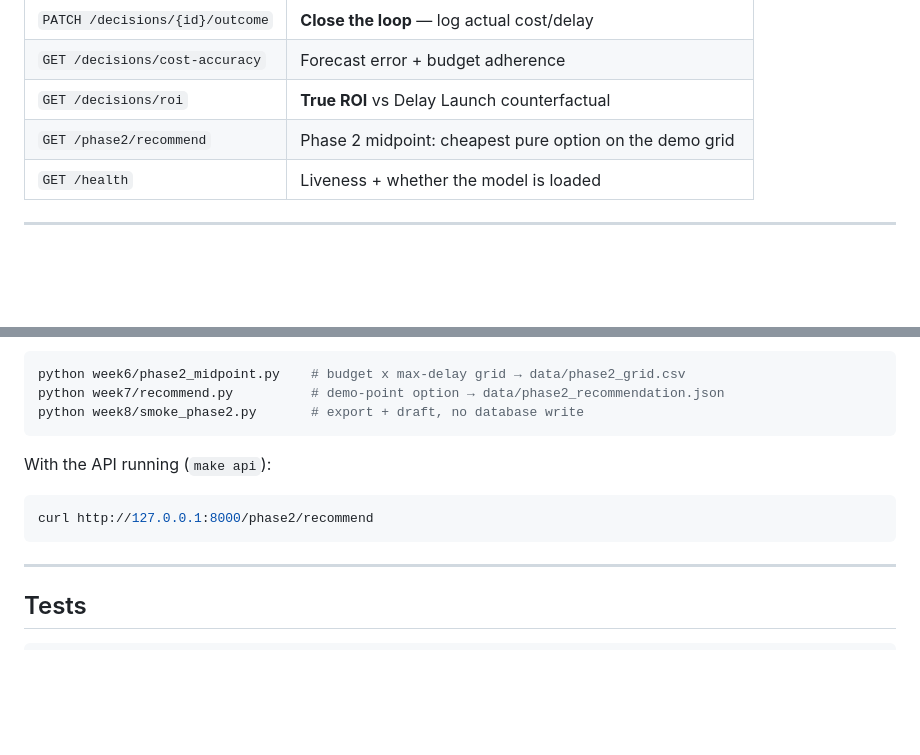
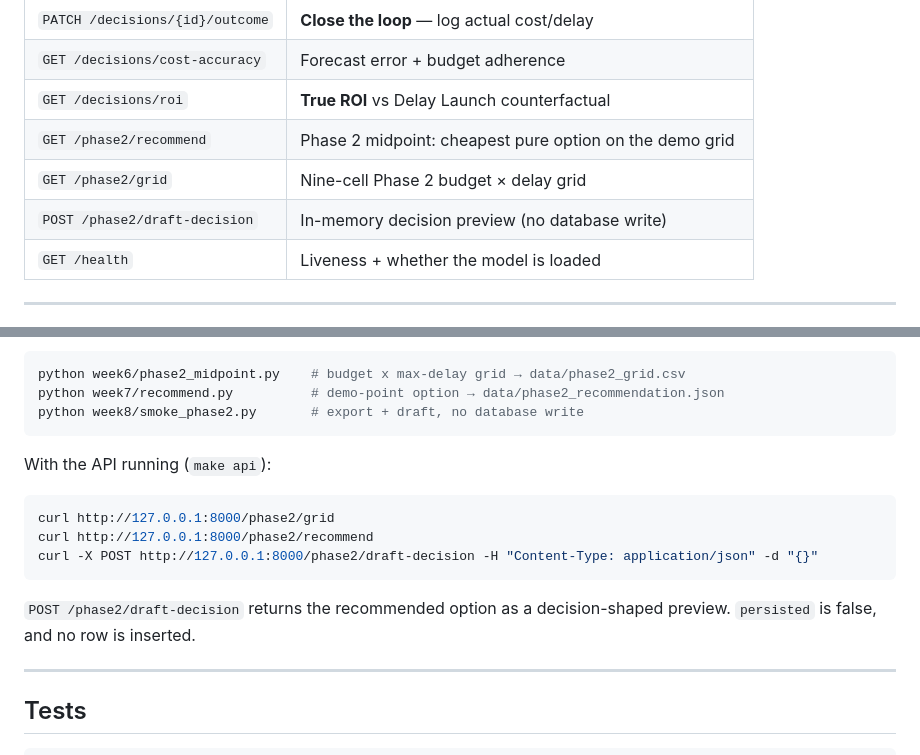
Before and after one commit to bhattchintan8540-cmd/Supply-Prescript, a Markdown page: README.md, 2 parts joined by grey strips. Rendered like a GitHub page; blank space fills up the shorter version.

Commit message:
Document the Phase 2 grid and draft-decision routes.
Co-authored-by: Cursor <cursoragent@cursor.com>

````diff
--- a/README.md
+++ b/README.md
@@ -140,6 +140,8 @@ Slides: [docs/presentation/slides.html](docs/presentation/slides.html).
 | `GET /decisions/cost-accuracy` | Forecast error + budget adherence |
 | `GET /decisions/roi` | **True ROI** vs Delay Launch counterfactual |
 | `GET /phase2/recommend` | Phase 2 midpoint: cheapest pure option on the demo grid |
+| `GET /phase2/grid` | Nine-cell Phase 2 budget × delay grid |
+| `POST /phase2/draft-decision` | In-memory decision preview (no database write) |
 | `GET /health` | Liveness + whether the model is loaded |
 
 ---
@@ -182,8 +184,12 @@ python week8/smoke_phase2.py       # export + draft, no database write
 With the API running (`make api`):
 
 ```bash
+curl http://127.0.0.1:8000/phase2/grid
 curl http://127.0.0.1:8000/phase2/recommend
+curl -X POST http://127.0.0.1:8000/phase2/draft-decision -H "Content-Type: application/json" -d "{}"
 ```
+
+`POST /phase2/draft-decision` returns the recommended option as a decision-shaped preview. `persisted` is false, and no row is inserted.
 
 ---
 
````
